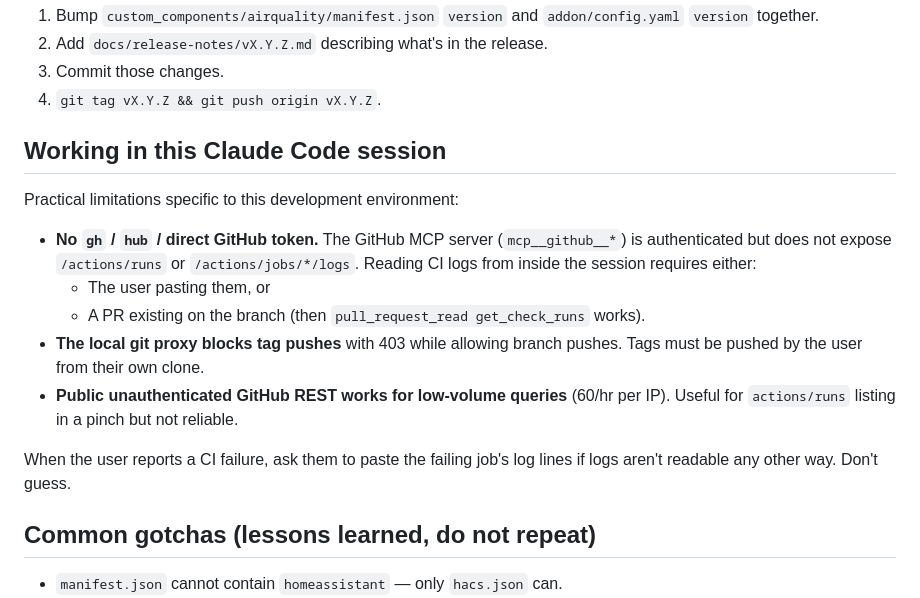
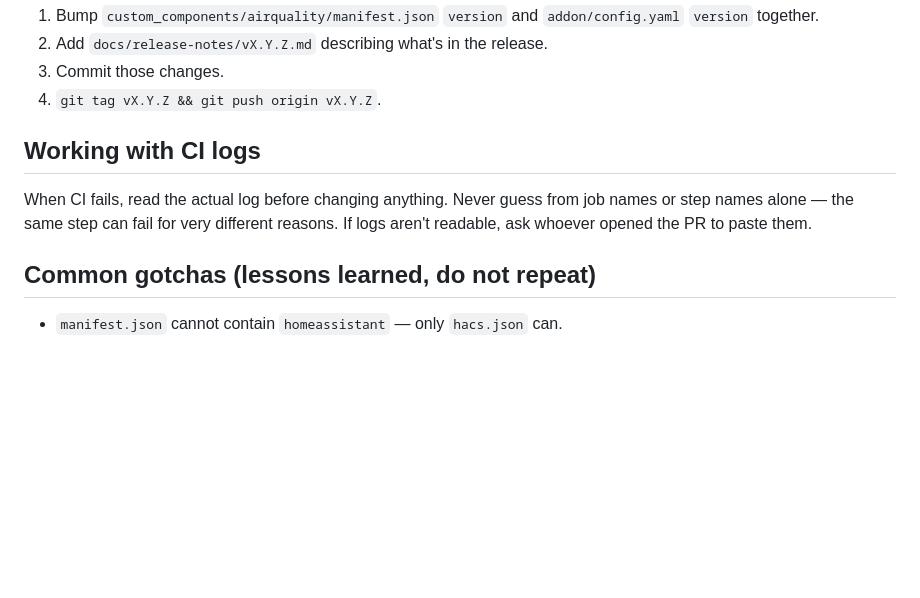
Before and after one commit to adamsguitar/ha-airquality, a Markdown page: AGENTS.md, the part around the change. Rendered like a GitHub page; blank space fills up the shorter version.

Commit message:
AGENTS.md: drop session-specific environment notes
Replaced the 'Working in this Claude Code session' section with a generic
'Working with CI logs' rule. The previous content (MCP server naming,
git proxy 403 behaviour, unauthenticated rate-limit guidance) was tied
to a specific, transient development environment and would have rotted
in place as authoritative project guidance. The durable rule worth
keeping is: read actual logs before changing anything.

```diff
--- a/AGENTS.md
+++ b/AGENTS.md
@@ -154,17 +154,9 @@ To cut a release:
 3. Commit those changes.
 4. `git tag vX.Y.Z && git push origin vX.Y.Z`.
 
-## Working in this Claude Code session
+## Working with CI logs
 
-Practical limitations specific to this development environment:
-
-- **No `gh` / `hub` / direct GitHub token.** The GitHub MCP server (`mcp__github__*`) is authenticated but does not expose `/actions/runs` or `/actions/jobs/*/logs`. Reading CI logs from inside the session requires either:
-  - The user pasting them, or
-  - A PR existing on the branch (then `pull_request_read get_check_runs` works).
-- **The local git proxy blocks tag pushes** with 403 while allowing branch pushes. Tags must be pushed by the user from their own clone.
-- **Public unauthenticated GitHub REST works for low-volume queries** (60/hr per IP). Useful for `actions/runs` listing in a pinch but not reliable.
-
-When the user reports a CI failure, ask them to paste the failing job's log lines if logs aren't readable any other way. Don't guess.
+When CI fails, read the actual log before changing anything. Never guess from job names or step names alone — the same step can fail for very different reasons. If logs aren't readable, ask whoever opened the PR to paste them.
 
 ## Common gotchas (lessons learned, do not repeat)
 
```
